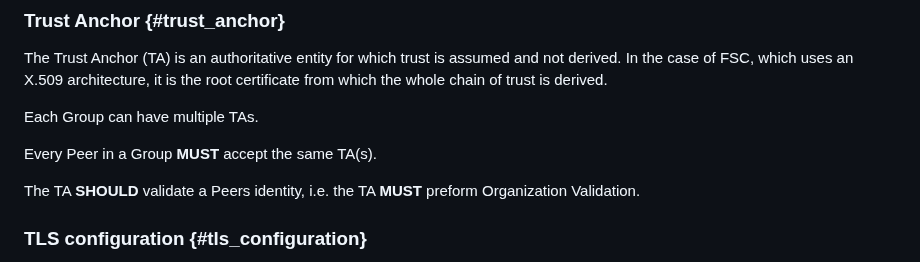
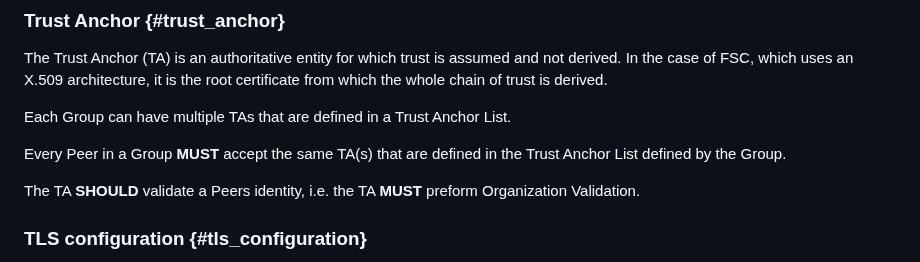
Before and after one commit to Logius-standaarden/fsc-core, a Markdown page: specifications.md, the part around the change. GitHub-like rendering.

```diff
--- a/specifications.md
+++ b/specifications.md
@@ -37,9 +37,9 @@ Each Peer **MUST** have a human-readable name which can be used to identify a Pe
 
 The Trust Anchor (TA) is an authoritative entity for which trust is assumed and not derived. In the case of FSC, which uses an X.509 architecture, it is the root certificate from which the whole chain of trust is derived.
 
-Each Group can have multiple TAs.
+Each Group can have multiple TAs that are defined in a Trust Anchor List.
 
-Every Peer in a Group **MUST** accept the same TA(s).
+Every Peer in a Group **MUST** accept the same TA(s) that are defined in the Trust Anchor List defined by the Group.
 
 The TA **SHOULD** validate a Peers identity, i.e. the TA **MUST** preform Organization Validation.
 
```
Also changed, not shown: architecture.md (+1 -1 lines), introduction.md (+7 -1 lines).
